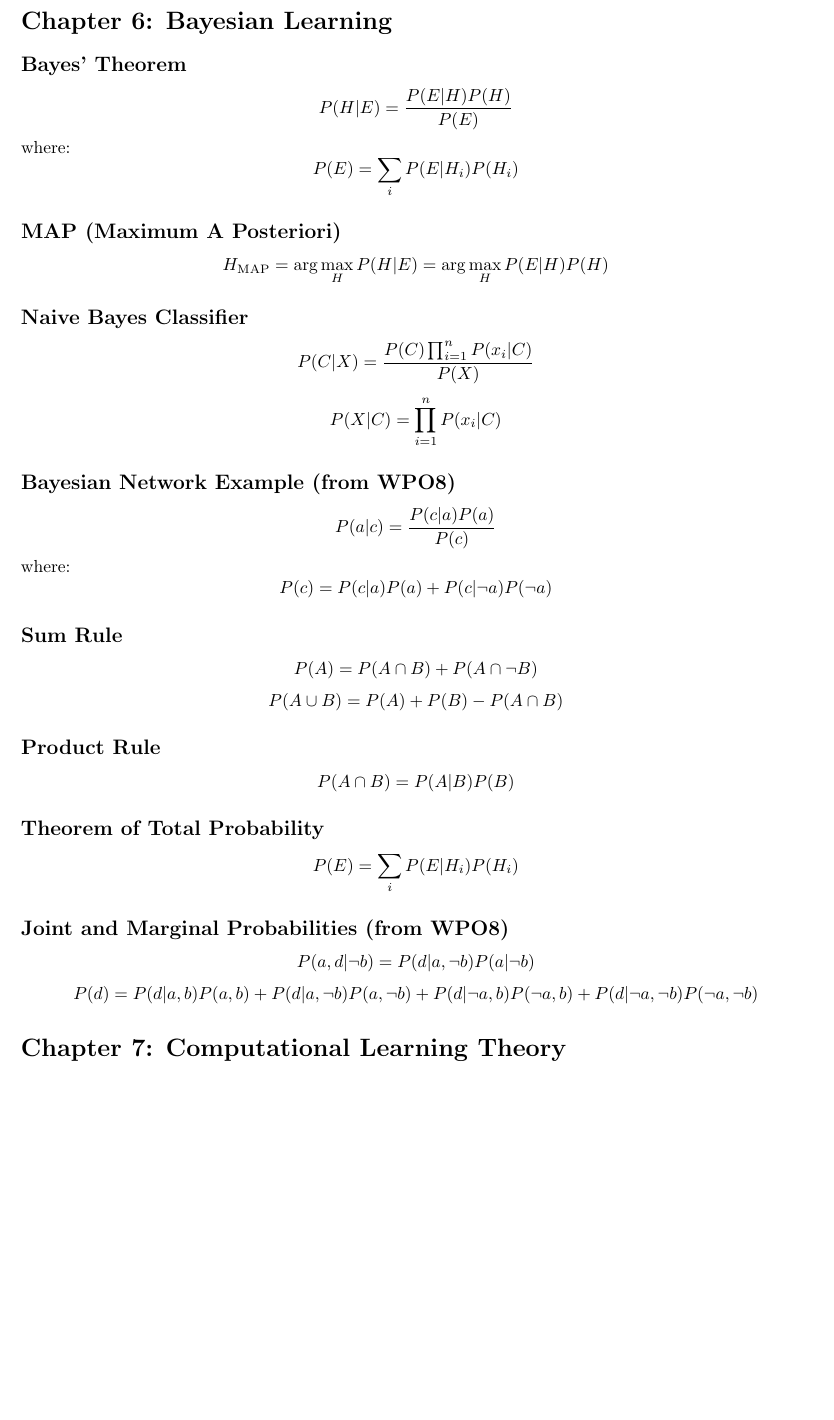
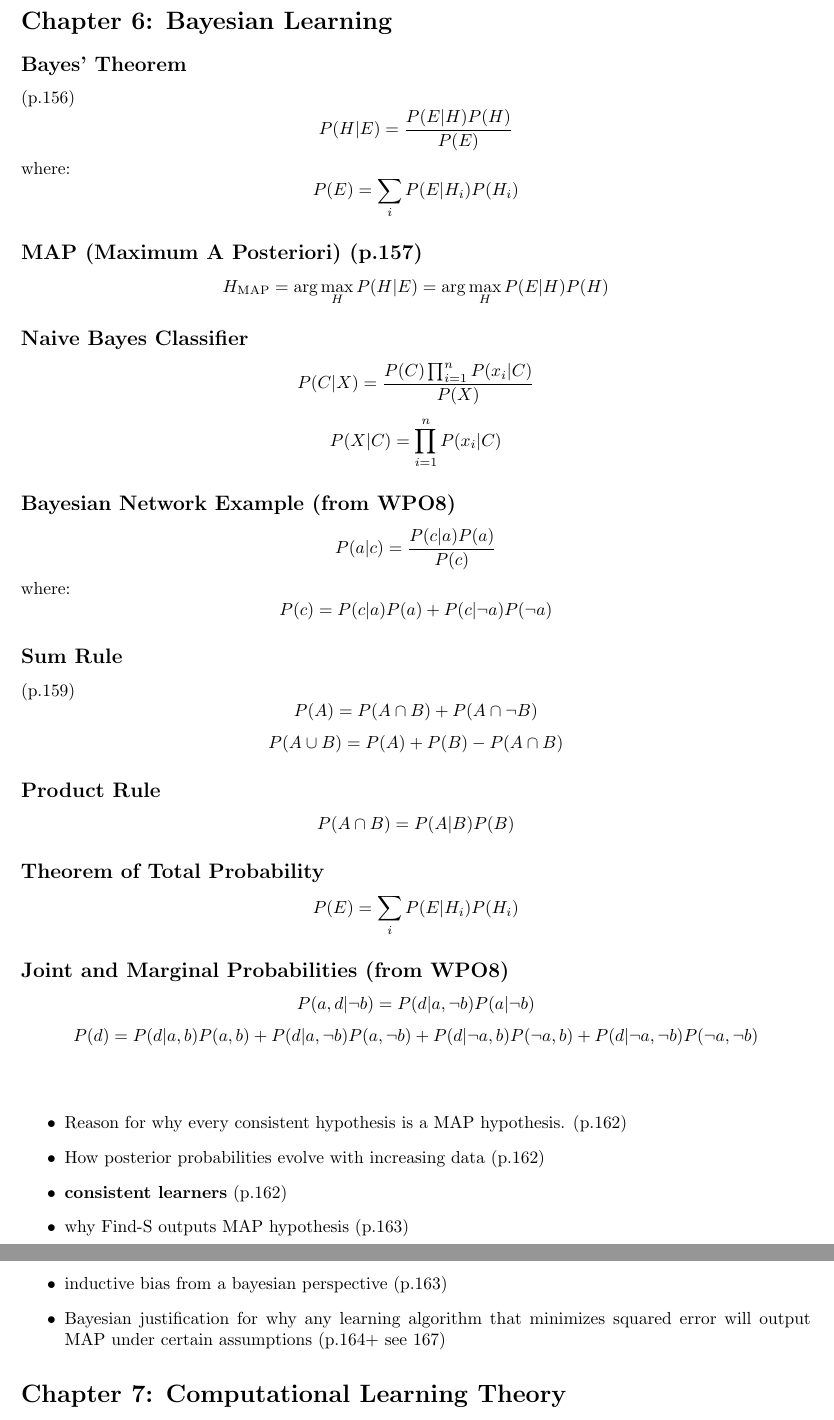
Before and after one commit to EliseyGretchko/vub-ml-cheatsheet, a LaTeX document (main.tex): part of page 6 of 8 before the commit and two parts of pages 6 and 7 of 8 after it, the two joined at a grey line, cut so that both start at the same text, the shorter picture padded with empty space. Compiled offline with pdfLaTeX.

Commit message:
update Bayesian learning

```diff
--- a/main.tex
+++ b/main.tex
@@ -262,7 +263,7 @@ IG(D, X_1) \approx 0.401.
 	\item how the confidence intervals of $error_{D}(h)$ and $error_{S}(h)$ relate to eachother (p.139)
 \end{itemize}
 \section*{Chapter 6: Bayesian Learning}
-\subsection*{Bayes' Theorem}
+\subsection*{Bayes' Theorem} (p.156)
 \[
 P(H|E) = \frac{P(E|H)P(H)}{P(E)}
 \]
@@ -271,7 +272,7 @@ where:
 P(E) = \sum_i P(E|H_i)P(H_i)
 \]
 
-\subsection*{MAP (Maximum A Posteriori)}
+\subsection*{MAP (Maximum A Posteriori) (p.157)}
 \[
 H_{\text{MAP}} = \arg\max_H P(H|E) = \arg\max_H P(E|H)P(H)
 \]
@@ -293,7 +294,7 @@ where:
 P(c) = P(c|a)P(a) + P(c|\neg a)P(\neg a)
 \]
 
-\subsection*{Sum Rule}
+\subsection*{Sum Rule} (p.159)
 \[
 P(A) = P(A \cap B) + P(A \cap \neg B)
 \]
@@ -318,7 +319,18 @@ P(a, d|\neg b) = P(d|a, \neg b)P(a|\neg b)
 \[
 P(d) = P(d|a, b)P(a, b) + P(d|a, \neg b)P(a, \neg b) + P(d|\neg a, b)P(\neg a, b) + P(d|\neg a, \neg b)P(\neg a, \neg b)
 \]
+\newline
+\begin{itemize}
+	\item Reason for why every consistent hypothesis is a MAP hypothesis. (p.162)
+	\item How posterior probabilities evolve with increasing data (p.162)
+	\item \textbf{consistent learners} (p.162)
+	\item why Find-S outputs MAP hypothesis (p.163)
+	\item inductive bias from a bayesian perspective (p.163)
+	\item Bayesian justification for why any learning algorithm that minimizes squared error will output MAP under certain assumptions (p.164+ see 167)
 
+
+
+\end{itemize}
 \section*{Chapter 7: Computational Learning Theory}
 
 
```
Also changed, not shown: main.pdf, main.tex (1 more changed lines).
